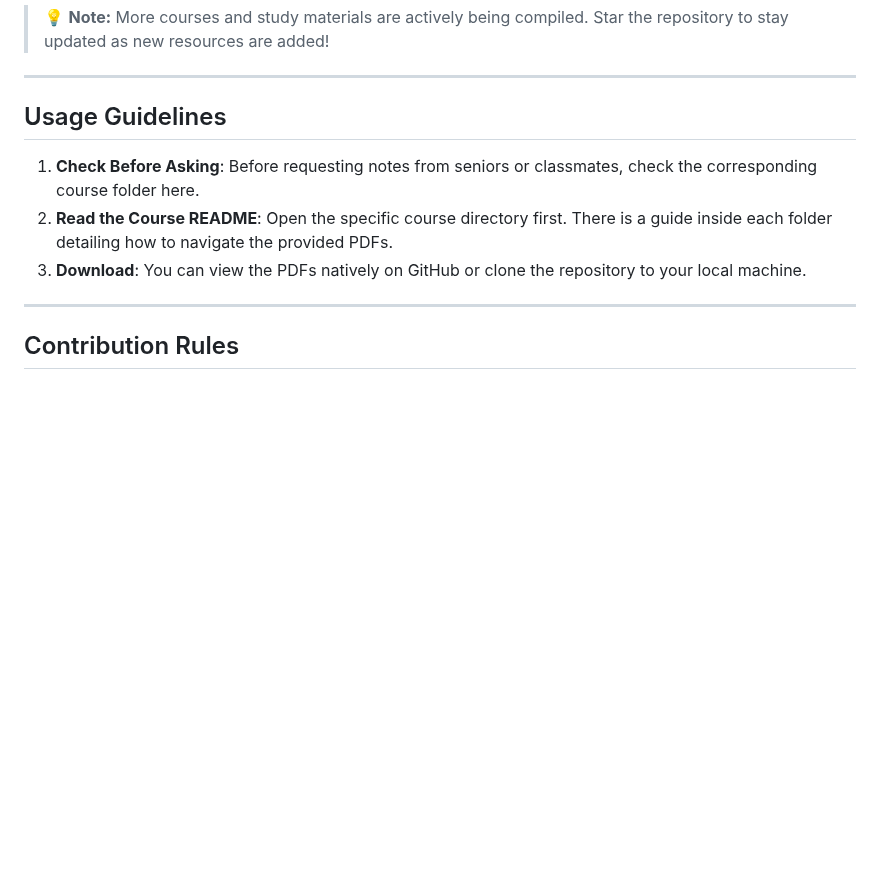
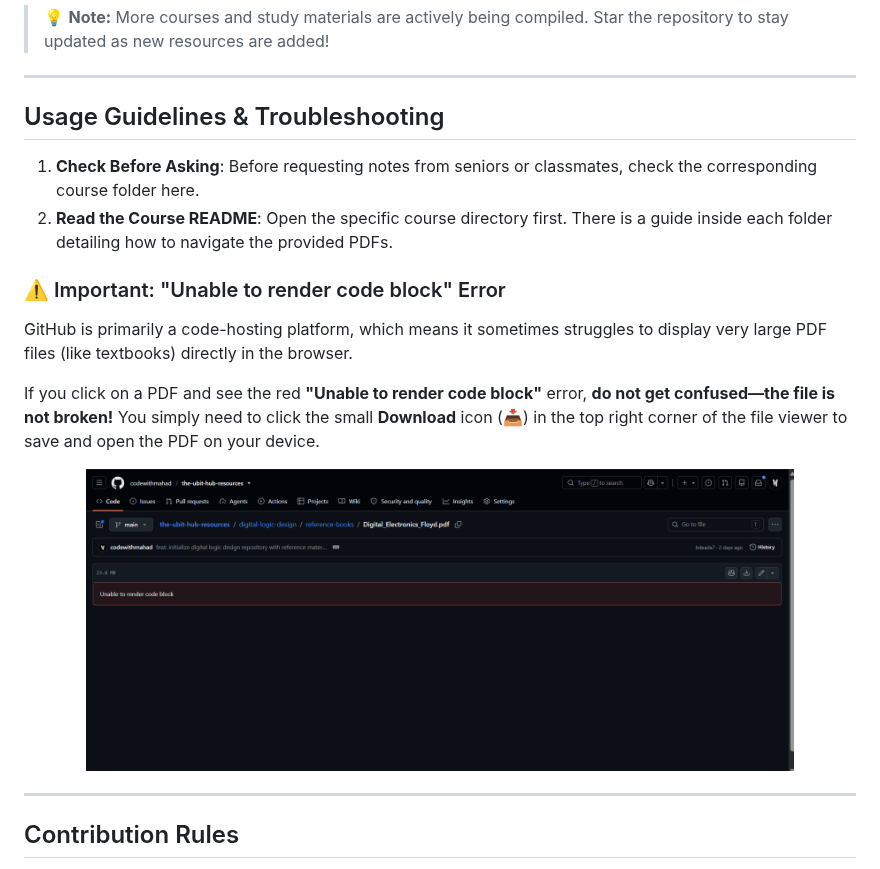
Before and after one commit to codewithmahad/the-ubit-hub-resources, a Markdown page: README.md, the part around the change. Rendered like a GitHub page; pictures changed too: assets/github_pdf_error.png (added); blank space fills up the shorter version.

Commit message:
docs: add troubleshooting section to README for GitHub PDF rendering errors

```diff
--- a/README.md
+++ b/README.md
@@ -69,11 +69,20 @@ The repository is structured strictly by course name. Each directory contains it
 
 ---
 
-## Usage Guidelines
+## Usage Guidelines & Troubleshooting
 
 1. **Check Before Asking**: Before requesting notes from seniors or classmates, check the corresponding course folder here.
 2. **Read the Course README**: Open the specific course directory first. There is a guide inside each folder detailing how to navigate the provided PDFs.
-3. **Download**: You can view the PDFs natively on GitHub or clone the repository to your local machine.
+
+### ⚠️ Important: "Unable to render code block" Error
+
+GitHub is primarily a code-hosting platform, which means it sometimes struggles to display very large PDF files (like textbooks) directly in the browser.
+
+If you click on a PDF and see the red **"Unable to render code block"** error, **do not get confused—the file is not broken!** You simply need to click the small **Download** icon (📥) in the top right corner of the file viewer to save and open the PDF on your device.
+
+<div align="center">
+  <img src="./assets/github_pdf_error.png" alt="GitHub PDF Render Error" width="85%">
+</div>
 
 ---
 
```
